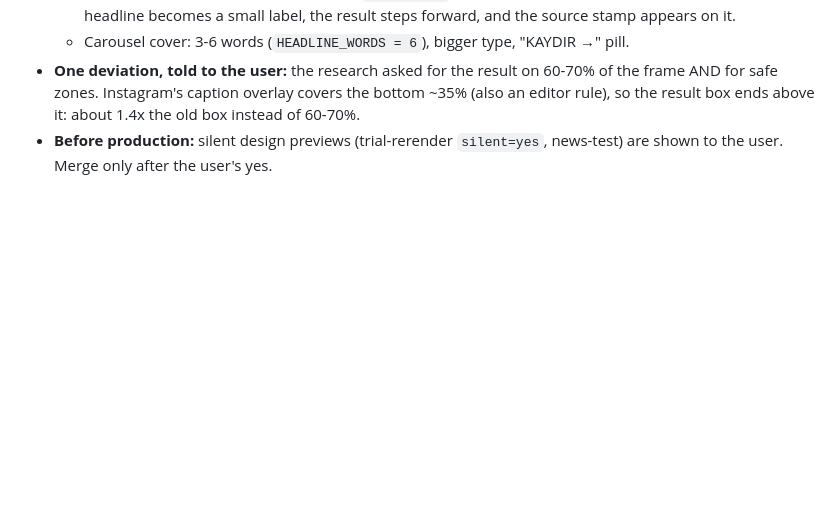
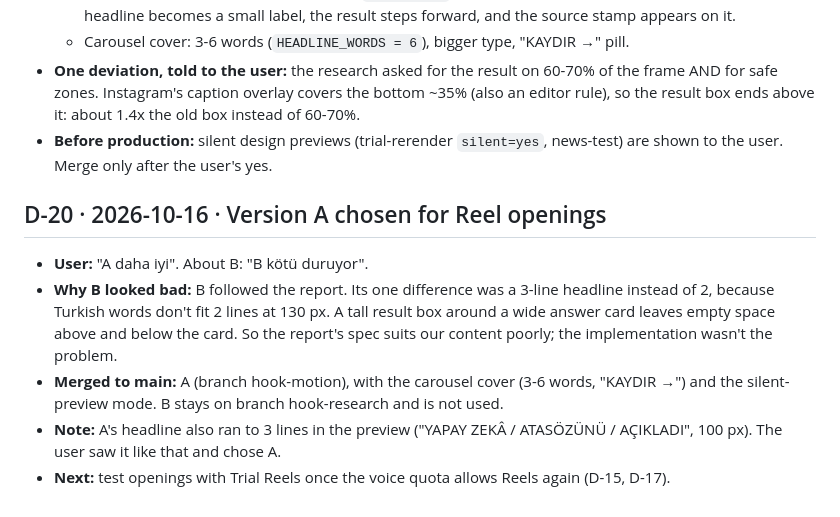
Before and after one commit to mkaya7204/kavar-studio, a Markdown page: DECISIONS.md, the part around the change. GitHub-like rendering; blank space fills up the shorter version.

Commit message:
DECISIONS D-20: version A chosen and merged
Co-Authored-By: Claude Opus 5.5 <noreply@anthropic.com>
Claude-Session: https://claude.ai/code/session_014vgdJB5tiG8QWjyFu1Edxq

```diff
--- a/DECISIONS.md
+++ b/DECISIONS.md
@@ -115,3 +115,10 @@ the decisions that are currently locked; this file explains why they exist and h
   - Carousel cover: 3-6 words (`HEADLINE_WORDS = 6`), bigger type, "KAYDIR →" pill.
 - **One deviation, told to the user:** the research asked for the result on 60-70% of the frame AND for safe zones. Instagram's caption overlay covers the bottom ~35% (also an editor rule), so the result box ends above it: about 1.4x the old box instead of 60-70%.
 - **Before production:** silent design previews (trial-rerender `silent=yes`, news-test) are shown to the user. Merge only after the user's yes.
+
+## D-20 · 2026-10-16 · Version A chosen for Reel openings
+- **User:** "A daha iyi". About B: "B kötü duruyor".
+- **Why B looked bad:** B followed the report. Its one difference was a 3-line headline instead of 2, because Turkish words don't fit 2 lines at 130 px. A tall result box around a wide answer card leaves empty space above and below the card. So the report's spec suits our content poorly; the implementation wasn't the problem.
+- **Merged to main:** A (branch hook-motion), with the carousel cover (3-6 words, "KAYDIR →") and the silent-preview mode. B stays on branch hook-research and is not used.
+- **Note:** A's headline also ran to 3 lines in the preview ("YAPAY ZEKÂ / ATASÖZÜNÜ / AÇIKLADI", 100 px). The user saw it like that and chose A.
+- **Next:** test openings with Trial Reels once the voice quota allows Reels again (D-15, D-17).
```
